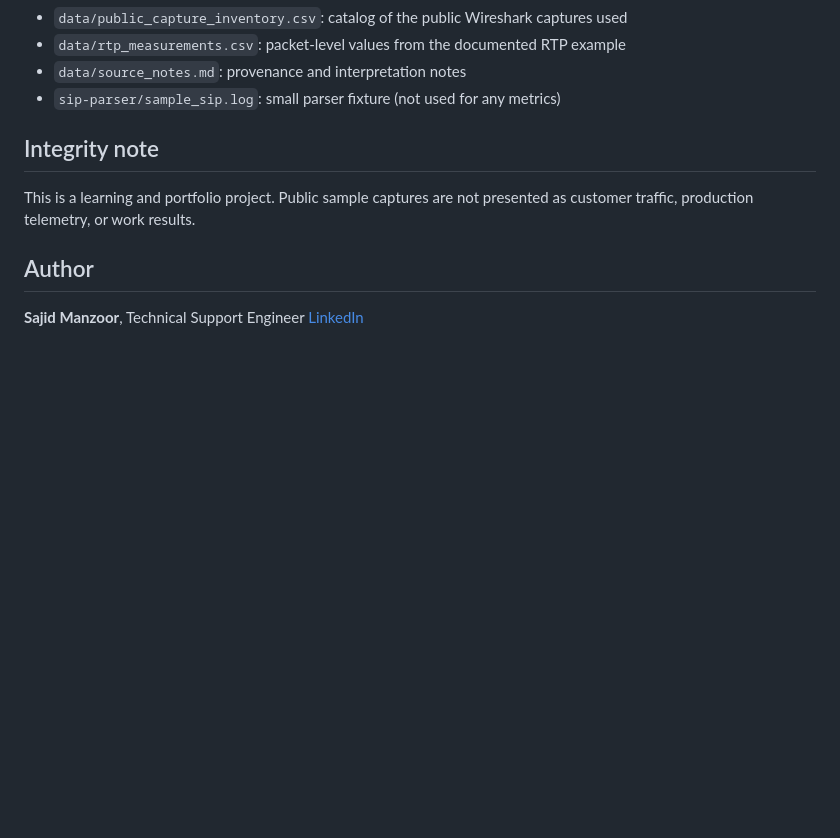
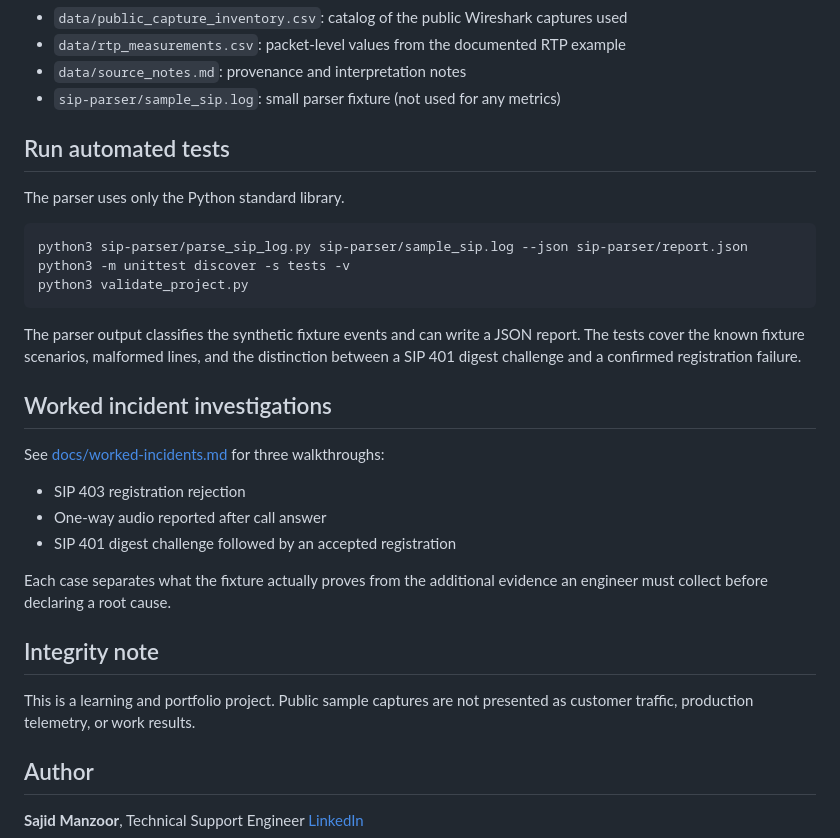
Before and after one commit to sajidmanzoor730/voip-support-automation, a Markdown page: README.md, the part around the change. Rendered like a GitHub page; blank space fills up the shorter version.

Commit message:
Document test commands and worked incident investigations

````diff
--- a/README.md
+++ b/README.md
@@ -81,6 +81,28 @@ Add once you have them:
 - Likely cause and next step: [conclusion and escalation]
 -->
 
+
+## Run automated tests
+
+The parser uses only the Python standard library.
+
+```bash
+python3 sip-parser/parse_sip_log.py sip-parser/sample_sip.log --json sip-parser/report.json
+python3 -m unittest discover -s tests -v
+python3 validate_project.py
+```
+
+The parser output classifies the synthetic fixture events and can write a JSON report. The tests cover the known fixture scenarios, malformed lines, and the distinction between a SIP 401 digest challenge and a confirmed registration failure.
+
+## Worked incident investigations
+
+See [docs/worked-incidents.md](docs/worked-incidents.md) for three walkthroughs:
+- SIP 403 registration rejection
+- One-way audio reported after call answer
+- SIP 401 digest challenge followed by an accepted registration
+
+Each case separates what the fixture actually proves from the additional evidence an engineer must collect before declaring a root cause.
+
 ## Integrity note
 
 This is a learning and portfolio project. Public sample captures are not presented as customer traffic, production telemetry, or work results.
````
